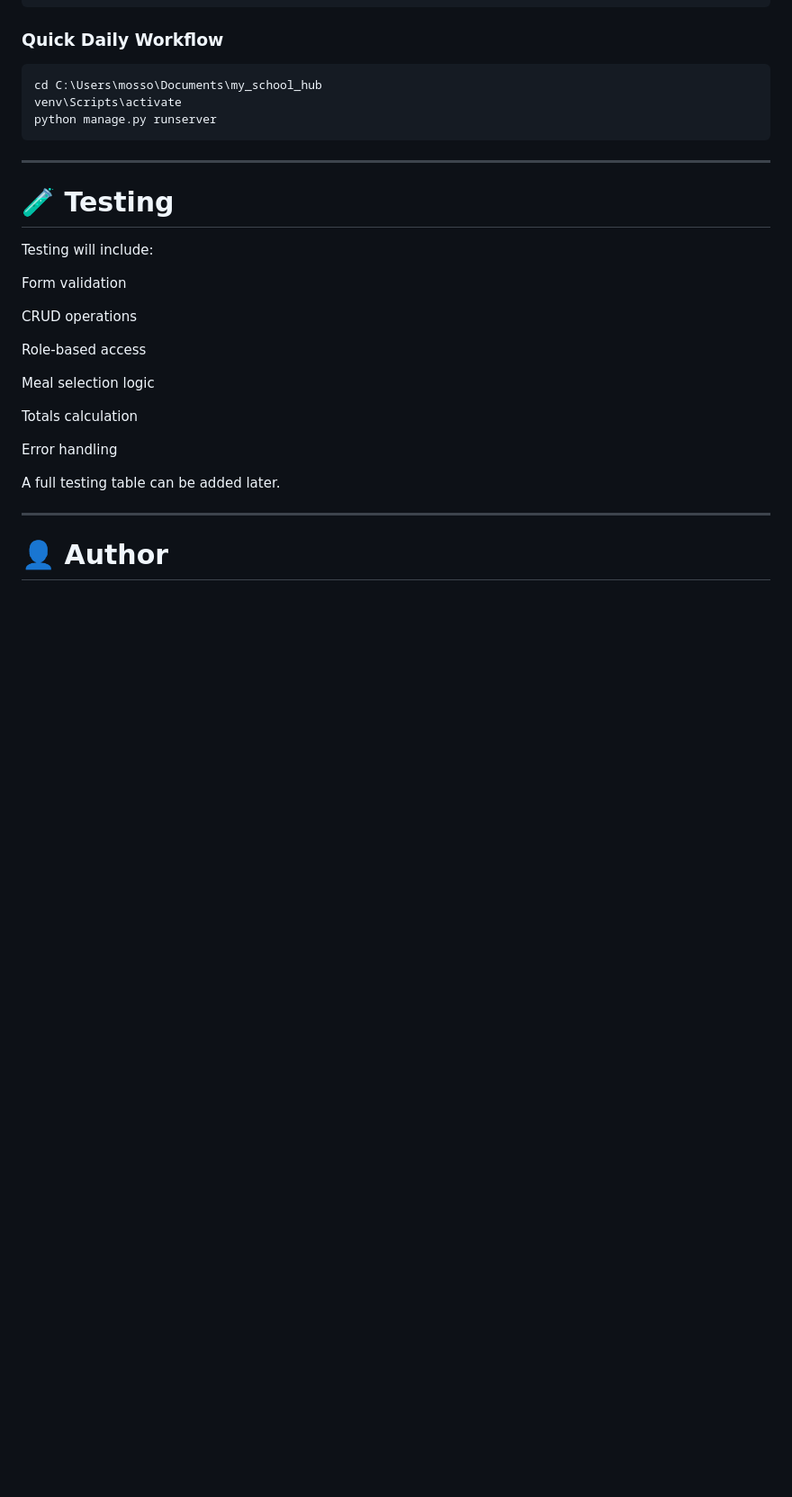
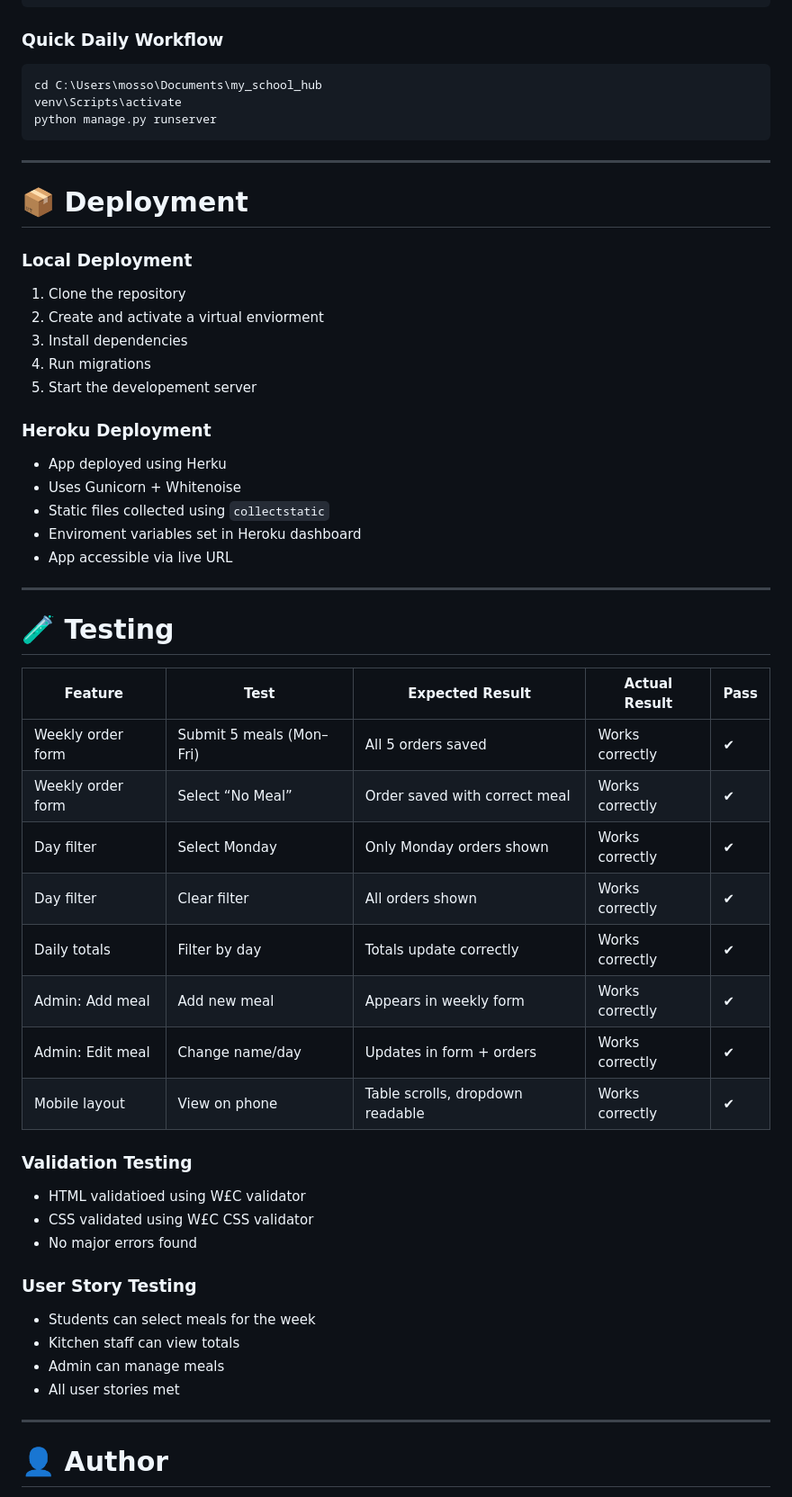
Before and after one commit to ali-moss-24/my_school_hub, a Markdown page: README.md, the part around one of its changes. Shown at 90% size. Rendered like a GitHub page; blank space fills up the shorter version.

Commit message:
Updated README with testing, features, and deployment sections

````diff
--- a/README.md
+++ b/README.md
@@ -226,25 +225,51 @@ cd C:\Users\mosso\Documents\my_school_hub
 venv\Scripts\activate
 python manage.py runserver
 ```
+---
+# 📦 Deployment
 
+### Local Deployment
+
+1. Clone the repository
+2. Create and activate a virtual enviorment
+3. Install dependencies
+4. Run migrations
+5. Start the developement server
+
+### Heroku Deployment
+
+- App deployed using Herku
+- Uses Gunicorn + Whitenoise
+- Static files collected using ```collectstatic```
+- Enviroment variables set in Heroku dashboard
+- App accessible via live URL
 ---
 
 # 🧪 Testing
-Testing will include:
+| Feature | Test | Expected Result | Actual Result | Pass |
+| --- | --- | --- | --- | --- |
+| Weekly order form | Submit 5 meals (Mon–Fri) | All 5 orders saved | Works correctly | ✔ |
+| Weekly order form | Select “No Meal” | Order saved with correct meal | Works correctly | ✔ |
+| Day filter | Select Monday | Only Monday orders shown | Works correctly | ✔ |
+| Day filter | Clear filter | All orders shown | Works correctly | ✔ |
+| Daily totals | Filter by day | Totals update correctly | Works correctly | ✔ |
+| Admin: Add meal | Add new meal | Appears in weekly form | Works correctly | ✔ |
+| Admin: Edit meal | Change name/day | Updates in form + orders | Works correctly | ✔ |
+| Mobile layout | View on phone | Table scrolls, dropdown readable | Works correctly | ✔ |
 
-Form validation
 
-CRUD operations
+### Validation Testing
 
-Role‑based access
+- HTML validatioed using W£C validator
+- CSS validated using W£C CSS validator
+- No major errors found
 
-Meal selection logic
+### User Story Testing
 
-Totals calculation
-
-Error handling
-
-A full testing table can be added later.
+- Students can select meals for the week
+- Kitchen staff can view totals
+- Admin can manage meals
+- All user stories met
 
 ---
 
````
Also changed, not shown: other parts of README.md (+7 -8 lines).
